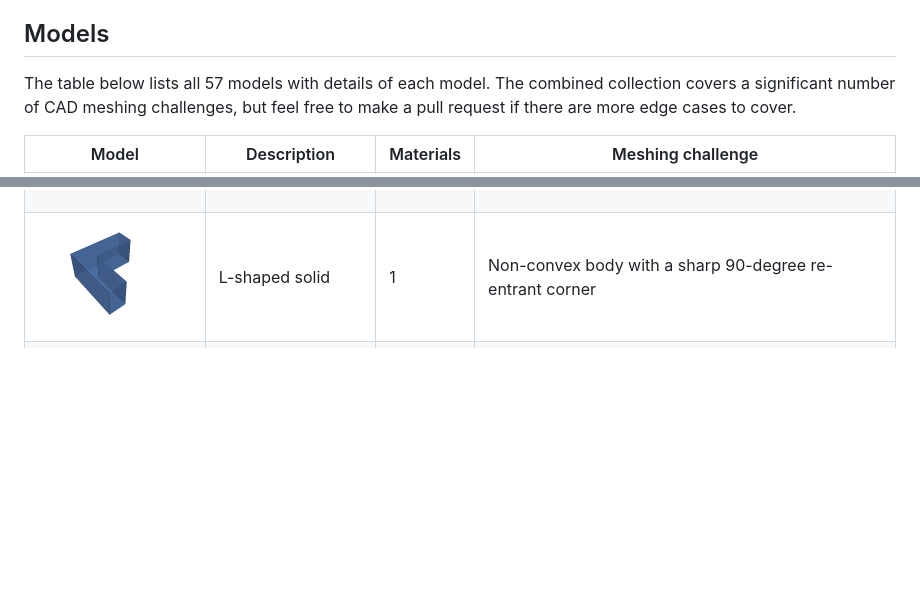
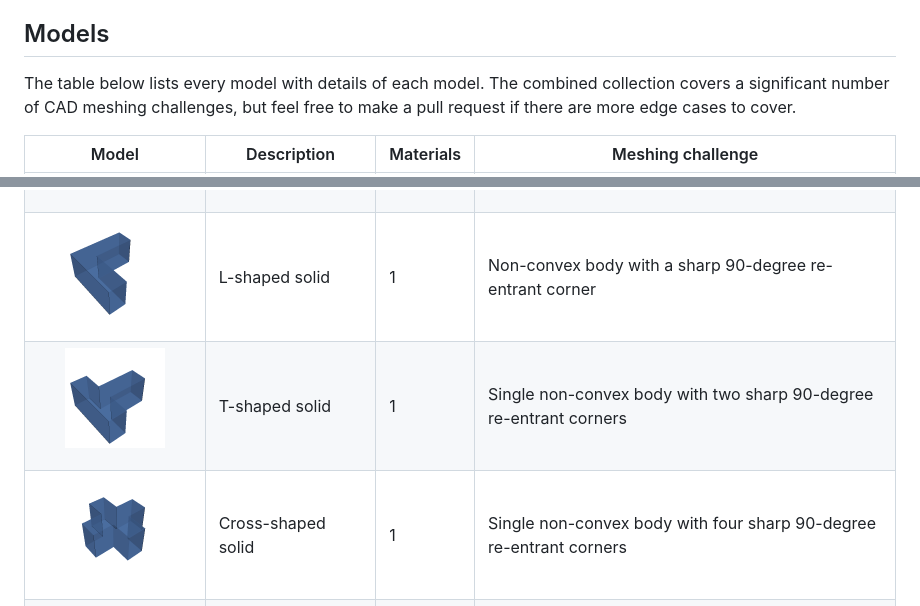
Before and after one commit to fusion-energy/model_benchmark_zoo, a Markdown page: README.md, 2 parts joined by grey strips. Rendered like a GitHub page; pictures changed too: images/cross_shaped.png (added), images/t_shaped.png (added); blank space fills up the shorter version.

```diff
--- a/README.md
+++ b/README.md
@@ -25,7 +25,7 @@ The repository then grew into a way to test my DAGMC geometry making package [ca
 
 ## Models
 
-The table below lists all 57 models with details of each model. The combined collection covers a significant number of CAD meshing challenges, but feel free to make a pull request if there are more edge cases to cover.
+The table below lists every model with details of each model. The combined collection covers a significant number of CAD meshing challenges, but feel free to make a pull request if there are more edge cases to cover.
 
 | Model | Description | Materials | Meshing challenge |
 |---|---|---|---|
@@ -78,6 +78,8 @@ The table below lists all 57 models with details of each model. The combined col
 | <p align="center"><img src="images/truncated_cone.png" alt="Truncated cone" width="100"></p> | Truncated cone | 1 | Linearly varying radius; mesh grading from wide base to narrow top |
 | <p align="center"><img src="images/wedge.png" alt="Wedge" width="100"></p> | Wedge | 1 | Acute dihedral angle (~17 degrees); tet quality degrades at sharp edges |
 | <p align="center"><img src="images/l_shaped.png" alt="L-shaped solid" width="100"></p> | L-shaped solid | 1 | Non-convex body with a sharp 90-degree re-entrant corner |
+| <p align="center"><img src="images/t_shaped.png" alt="T-shaped solid" width="100"></p> | T-shaped solid | 1 | Single non-convex body with two sharp 90-degree re-entrant corners |
+| <p align="center"><img src="images/cross_shaped.png" alt="Cross-shaped solid" width="100"></p> | Cross-shaped solid | 1 | Single non-convex body with four sharp 90-degree re-entrant corners |
 | <p align="center"><img src="images/hexagonal_prism.png" alt="Hexagonal prism" width="100"></p> | Hexagonal prism | 1 | Non-90-degree planar edge angles; 120-degree junctions between flat faces |
 | <p align="center"><img src="images/chamfered_box.png" alt="Chamfered box" width="100"></p> | Chamfered box | 1 | Angled planar chamfer faces at non-90-degree edge intersections |
 | <p align="center"><img src="images/cylinder.png" width="100"></p> | Cylinder | 1 | Single curvature surface; baseline for cylindrical faceting accuracy |
```
Also changed, not shown: 10 other files.
